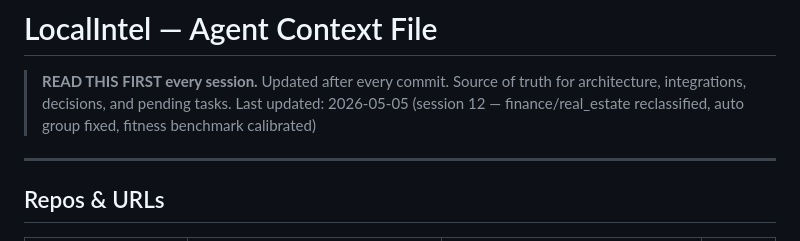
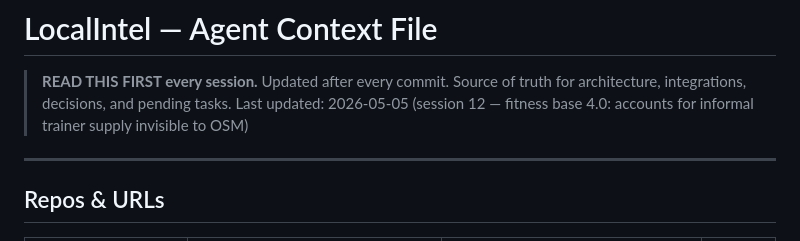
Before and after one commit to MCFLAMINGO/gsb-swarm, a Markdown page: LOCALINTEL_CONTEXT.md, the part around the change. Rendered like a GitHub page.

Commit message:
docs: fitness benchmark rationale updated — 4.0/10k accounts for private trainer informal supply

```diff
--- a/LOCALINTEL_CONTEXT.md
+++ b/LOCALINTEL_CONTEXT.md
@@ -1,6 +1,6 @@
 # LocalIntel — Agent Context File
 > **READ THIS FIRST every session.** Updated after every commit. Source of truth for architecture, integrations, decisions, and pending tasks.
-> Last updated: 2026-05-05 (session 12 — finance/real_estate reclassified, auto group fixed, fitness benchmark calibrated)
+> Last updated: 2026-05-05 (session 12 — fitness base 4.0: accounts for informal trainer supply invisible to OSM)
 
 ---
 
```
